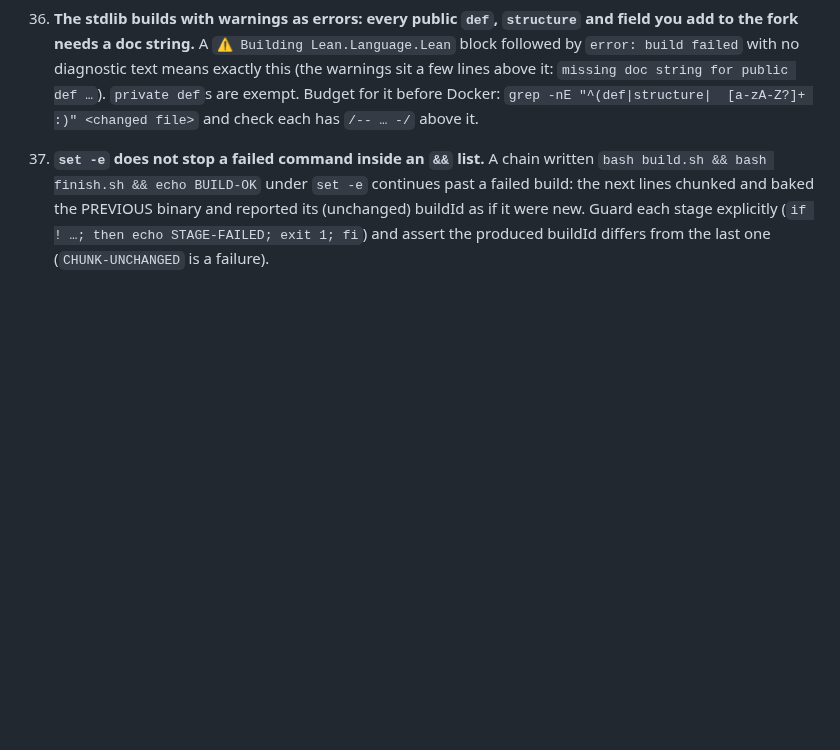
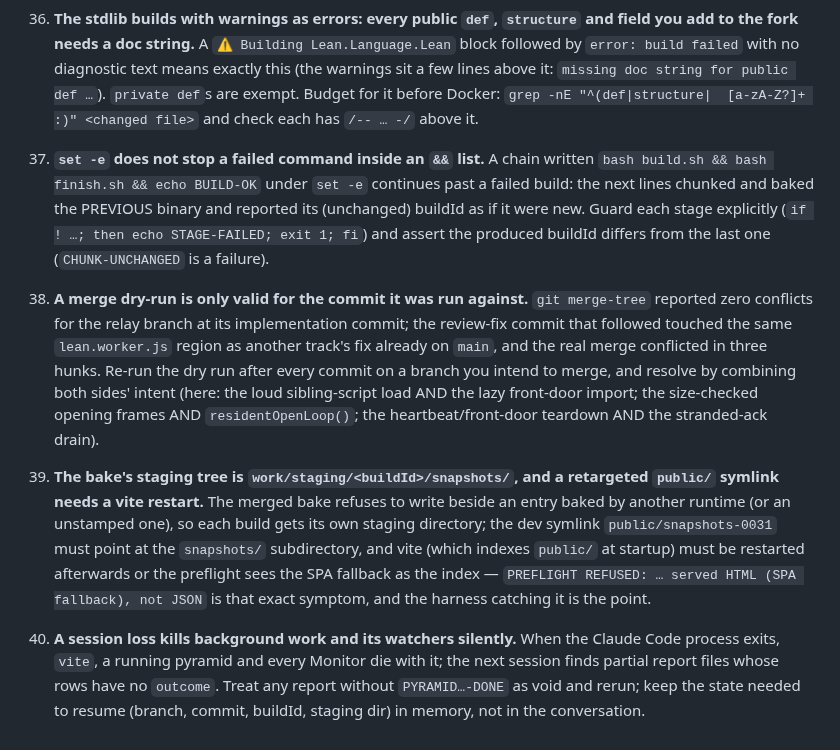
Before and after one commit to FawadHa1der/QED64, a Markdown page: docs/HARDENING.md, the part around the change. Drawn GitHub-style; blank space fills up the shorter version.

```diff
--- a/docs/HARDENING.md
+++ b/docs/HARDENING.md
@@ -203,3 +203,9 @@ regression-pinned where testable. They will save the next person days.
 36. **The stdlib builds with warnings as errors: every public `def`, `structure` and field you add to the fork needs a doc string.** A `⚠ Building Lean.Language.Lean` block followed by `error: build failed` with no diagnostic text means exactly this (the warnings sit a few lines above it: `missing doc string for public def …`). `private def`s are exempt. Budget for it before Docker: `grep -nE "^(def|structure|  [a-zA-Z?]+ :)" <changed file>` and check each has `/-- … -/` above it.
 
 37. **`set -e` does not stop a failed command inside an `&&` list.** A chain written `bash build.sh && bash finish.sh && echo BUILD-OK` under `set -e` continues past a failed build: the next lines chunked and baked the PREVIOUS binary and reported its (unchanged) buildId as if it were new. Guard each stage explicitly (`if ! …; then echo STAGE-FAILED; exit 1; fi`) and assert the produced buildId differs from the last one (`CHUNK-UNCHANGED` is a failure).
+
+38. **A merge dry-run is only valid for the commit it was run against.** `git merge-tree` reported zero conflicts for the relay branch at its implementation commit; the review-fix commit that followed touched the same `lean.worker.js` region as another track's fix already on `main`, and the real merge conflicted in three hunks. Re-run the dry run after every commit on a branch you intend to merge, and resolve by combining both sides' intent (here: the loud sibling-script load AND the lazy front-door import; the size-checked opening frames AND `residentOpenLoop()`; the heartbeat/front-door teardown AND the stranded-ack drain).
+
+39. **The bake's staging tree is `work/staging/<buildId>/snapshots/`, and a retargeted `public/` symlink needs a vite restart.** The merged bake refuses to write beside an entry baked by another runtime (or an unstamped one), so each build gets its own staging directory; the dev symlink `public/snapshots-0031` must point at the `snapshots/` subdirectory, and vite (which indexes `public/` at startup) must be restarted afterwards or the preflight sees the SPA fallback as the index — `PREFLIGHT REFUSED: … served HTML (SPA fallback), not JSON` is that exact symptom, and the harness catching it is the point.
+
+40. **A session loss kills background work and its watchers silently.** When the Claude Code process exits, `vite`, a running pyramid and every Monitor die with it; the next session finds partial report files whose rows have no `outcome`. Treat any report without `PYRAMID…-DONE` as void and rerun; keep the state needed to resume (branch, commit, buildId, staging dir) in memory, not in the conversation.
```
Also changed, not shown: pipeline/toolchain/PATCHES.md (+32 -0 lines).
